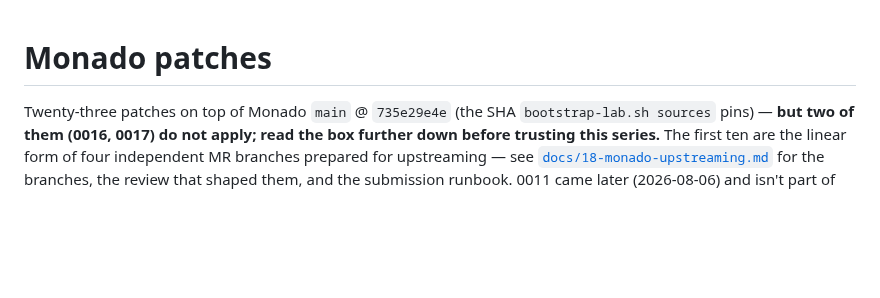
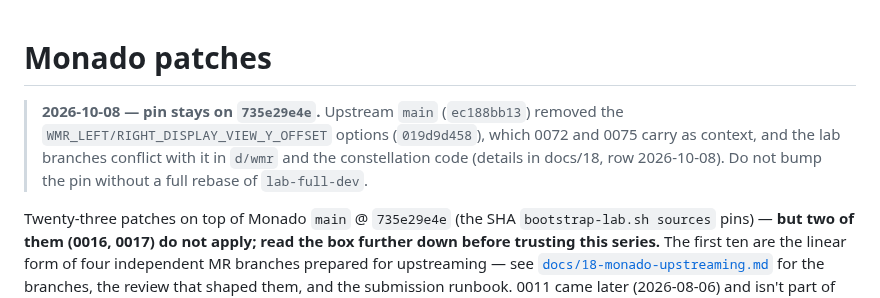
Before and after one commit to Wintch/reverb-g2, a Markdown page: patches/monado/README.md, the part around the change. Rendered like a GitHub page; blank space fills up the shorter version.

Commit message:
docs: record pin decision (stay on 735e29e4e) and main conflict survey
Co-Authored-By: Claude Sonnet 5.5 <noreply@anthropic.com>

```diff
--- a/patches/monado/README.md
+++ b/patches/monado/README.md
@@ -1,4 +1,6 @@
 # Monado patches
+
+> **2026-10-08 — pin stays on `735e29e4e`.** Upstream `main` (`ec188bb13`) removed the `WMR_LEFT/RIGHT_DISPLAY_VIEW_Y_OFFSET` options (`019d9d458`), which 0072 and 0075 carry as context, and the lab branches conflict with it in `d/wmr` and the constellation code (details in docs/18, row 2026-10-08). Do not bump the pin without a full rebase of `lab-full-dev`.
 
 Twenty-three patches on top of Monado `main` @ `735e29e4e` (the SHA `bootstrap-lab.sh sources`
 pins) — **but two of them (0016, 0017) do not apply; read the box further down before
```
Also changed, not shown: docs/18-monado-upstreaming.md (+1 -0 lines).
